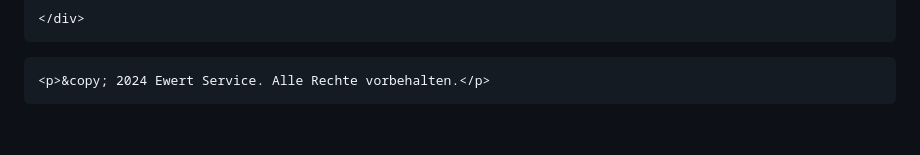
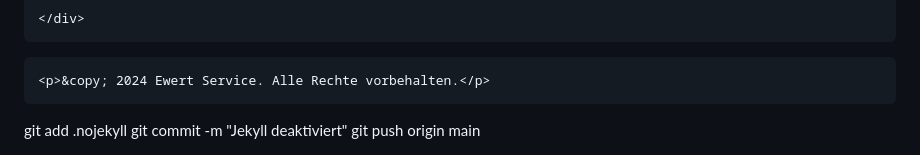
Before and after one commit to KTECME/Ewert-Service, a Markdown page: README.md, the part around the change. Rendered like a GitHub page; blank space fills up the shorter version.

```diff
--- a/README.md
+++ b/README.md
@@ -265,3 +265,6 @@
 </body>
 
 </html>
+git add .nojekyll
+git commit -m "Jekyll deaktiviert"
+git push origin main
```
